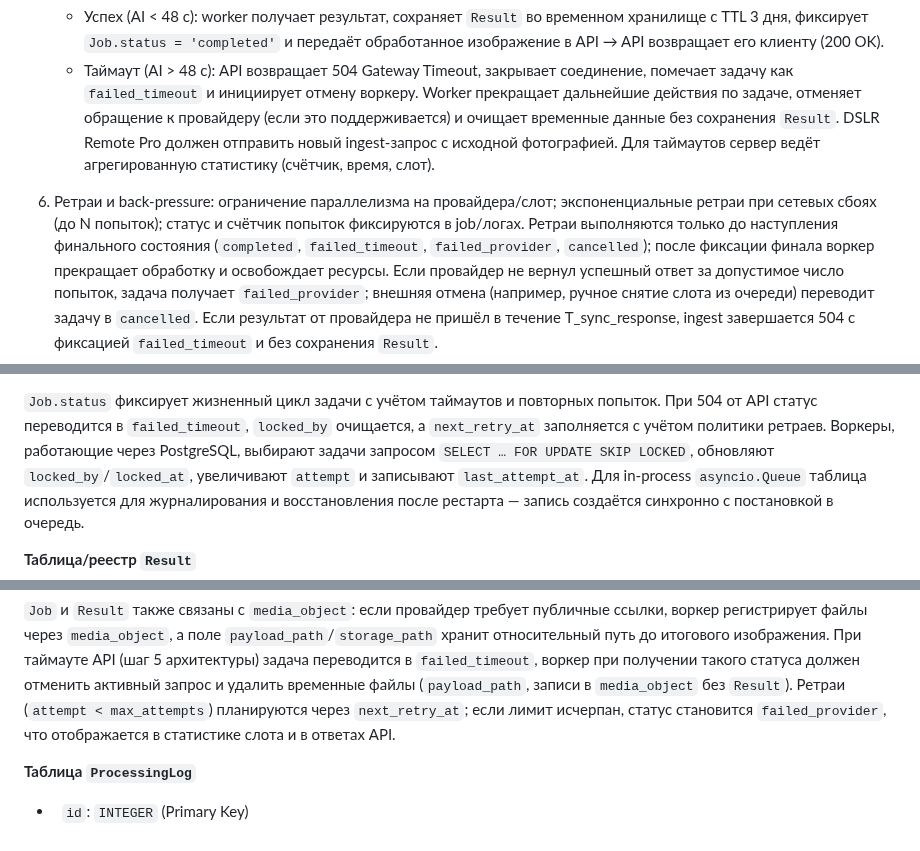
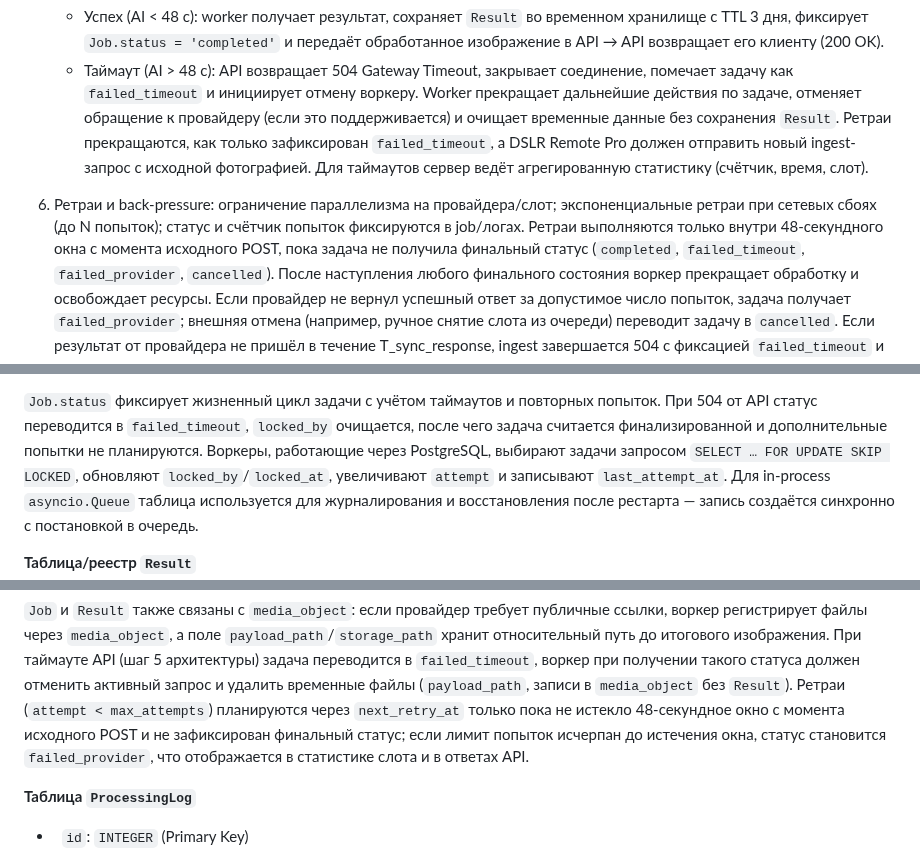
Before and after one commit to nicelight/PhotoChanger_25, a Markdown page: Docs/brief.md, 3 parts joined by grey strips. Drawn GitHub-style.

Commit message:
Clarify retry window and finalization rules

````diff
--- a/Docs/brief.md
+++ b/Docs/brief.md
@@ -40,10 +40,16 @@
    - Таймаут (AI > 48 c): API возвращает 504 Gateway Timeout, закрывает соединение, помечает задачу как `failed_timeout` и
      инициирует отмену воркеру.
      Worker прекращает дальнейшие действия по задаче, отменяет обращение к провайдеру (если это поддерживается) и очищает
-     временные данные без сохранения `Result`. DSLR Remote Pro должен отправить новый ingest-запрос с исходной фотографией.
-     Для таймаутов сервер ведёт агрегированную статистику (счётчик, время, слот).
+     временные данные без сохранения `Result`. Ретраи прекращаются, как только зафиксирован `failed_timeout`, а DSLR Remote Pro
+     должен отправить новый ingest-запрос с исходной фотографией. Для таймаутов сервер ведёт агрегированную статистику
+     (счётчик, время, слот).
 
-6. Ретраи и back‑pressure: ограничение параллелизма на провайдера/слот; экспоненциальные ретраи при сетевых сбоях (до N попыток); статус и счётчик попыток фиксируются в job/логах. Ретраи выполняются только до наступления финального состояния (`completed`, `failed_timeout`, `failed_provider`, `cancelled`); после фиксации финала воркер прекращает обработку и освобождает ресурсы. Если провайдер не вернул успешный ответ за допустимое число попыток, задача получает `failed_provider`; внешняя отмена (например, ручное снятие слота из очереди) переводит задачу в `cancelled`.
+6. Ретраи и back‑pressure: ограничение параллелизма на провайдера/слот; экспоненциальные ретраи при сетевых сбоях (до N попыток);
+   статус и счётчик попыток фиксируются в job/логах. Ретраи выполняются только внутри 48‑секундного окна с момента исходного POST,
+   пока задача не получила финальный статус (`completed`, `failed_timeout`, `failed_provider`, `cancelled`). После наступления
+   любого финального состояния воркер прекращает обработку и освобождает ресурсы. Если провайдер не вернул успешный ответ за
+   допустимое число попыток, задача получает `failed_provider`; внешняя отмена (например, ручное снятие слота из очереди) переводит
+   задачу в `cancelled`.
 Если результат от провайдера не пришёл в течение T_sync_response, ingest завершается 504 с фиксацией `failed_timeout` и без сохранения `Result`.
 ```mermaid
 sequenceDiagram
@@ -223,7 +230,8 @@ queueid:<ID>
 *   `updated_at`: `TIMESTAMP WITH TIME ZONE`
 
 `Job.status` фиксирует жизненный цикл задачи с учётом таймаутов и повторных попыток. При 504 от API статус переводится в
-`failed_timeout`, `locked_by` очищается, а `next_retry_at` заполняется с учётом политики ретраев. Воркеры, работающие через
+`failed_timeout`, `locked_by` очищается, после чего задача считается финализированной и дополнительные попытки не планируются.
+Воркеры, работающие через
 PostgreSQL, выбирают задачи запросом `SELECT … FOR UPDATE SKIP LOCKED`, обновляют `locked_by`/`locked_at`, увеличивают `attempt`
 и записывают `last_attempt_at`. Для in-process `asyncio.Queue` таблица используется для журналирования и восстановления после
 рестарта — запись создаётся синхронно с постановкой в очередь.
@@ -249,7 +257,8 @@ PostgreSQL, выбирают задачи запросом `SELECT … FOR UPDAT
 `media_object`, а поле `payload_path`/`storage_path` хранит относительный путь до итогового изображения. При таймауте API (шаг
 5 архитектуры) задача переводится в `failed_timeout`, воркер при получении такого статуса должен отменить активный запрос и
 удалить временные файлы (`payload_path`, записи в `media_object` без `Result`). Ретраи (`attempt < max_attempts`) планируются через
-`next_retry_at`; если лимит исчерпан, статус становится `failed_provider`, что отображается в статистике слота и в ответах API.
+`next_retry_at` только пока не истекло 48‑секундное окно с момента исходного POST и не зафиксирован финальный статус; если
+лимит попыток исчерпан до истечения окна, статус становится `failed_provider`, что отображается в статистике слота и в ответах API.
 
 
 
````
Also changed, not shown: other parts of Docs/brief.md (+1 -0 lines).
